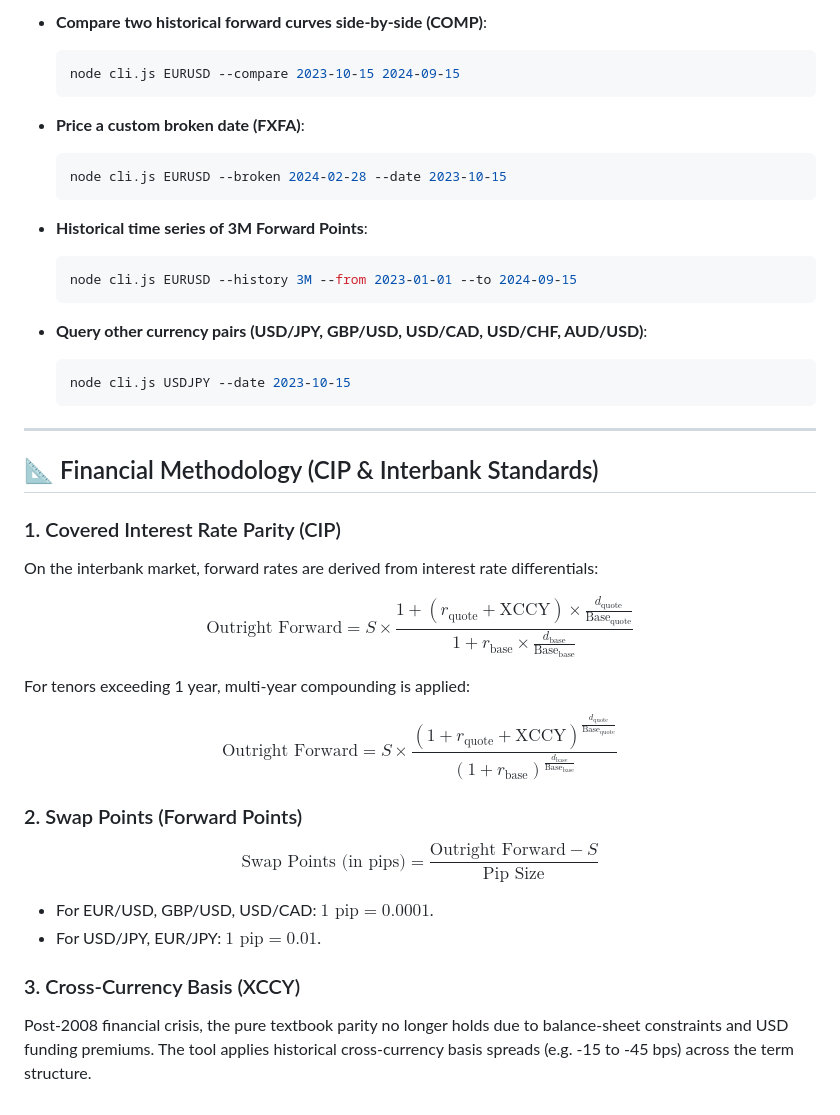
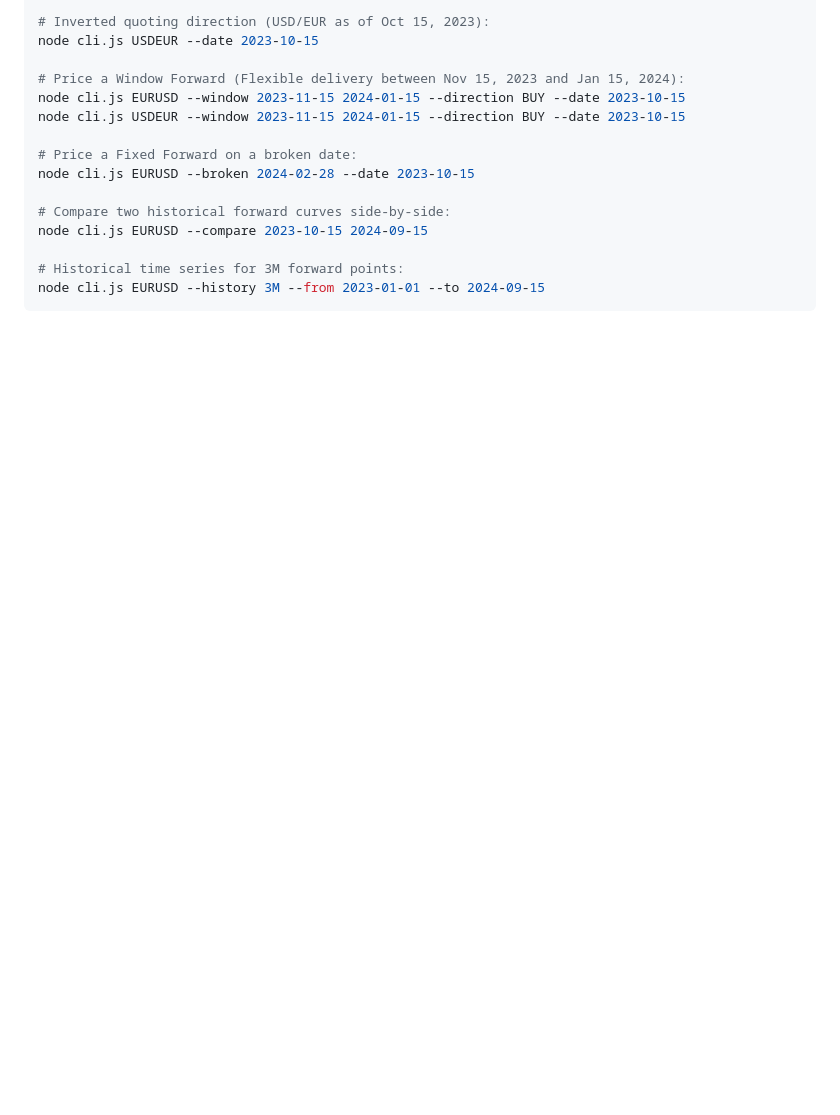
Before and after one commit to KevinRevo/FX-Forward-Pro, a Markdown page: README.md, the part around one of its changes. Rendered like a GitHub page; blank space fills up the shorter version.

````diff
--- a/README.md
+++ b/README.md
@@ -51,41 +62,17 @@ You can query rates and compare historical forward curves directly from the term
 
-* **Compare two historical forward curves side-by-side (COMP)**:
-  ```bash
-  node cli.js EURUSD --compare 2023-10-15 2024-09-15
-  ```
+# Inverted quoting direction (USD/EUR as of Oct 15, 2023):
+node cli.js USDEUR --date 2023-10-15
 
-* **Price a custom broken date (FXFA)**:
-  ```bash
-  node cli.js EURUSD --broken 2024-02-28 --date 2023-10-15
-  ```
+# Price a Window Forward (Flexible delivery between Nov 15, 2023 and Jan 15, 2024):
+node cli.js EURUSD --window 2023-11-15 2024-01-15 --direction BUY --date 2023-10-15
+node cli.js USDEUR --window 2023-11-15 2024-01-15 --direction BUY --date 2023-10-15
 
-* **Historical time series of 3M Forward Points**:
-  ```bash
-  node cli.js EURUSD --history 3M --from 2023-01-01 --to 2024-09-15
-  ```
+# Price a Fixed Forward on a broken date:
+node cli.js EURUSD --broken 2024-02-28 --date 2023-10-15
 
-* **Query other currency pairs (USD/JPY, GBP/USD, USD/CAD, USD/CHF, AUD/USD)**:
-  ```bash
-  node cli.js USDJPY --date 2023-10-15
-  ```
+# Compare two historical forward curves side-by-side:
+node cli.js EURUSD --compare 2023-10-15 2024-09-15
 
----
-
-## 📐 Financial Methodology (CIP & Interbank Standards)
-
-### 1. Covered Interest Rate Parity (CIP)
-On the interbank market, forward rates are derived from interest rate differentials:
-
-$$\text{Outright Forward} = S \times \frac{1 + (r_{\text{quote}} + \text{XCCY}) \times \frac{d_{\text{quote}}}{\text{Base}_{\text{quote}}}}{1 + r_{\text{base}} \times \frac{d_{\text{base}}}{\text{Base}_{\text{base}}}}$$
-
-For tenors exceeding 1 year, multi-year compounding is applied:
-
-$$\text{Outright Forward} = S \times \frac{\left(1 + r_{\text{quote}} + \text{XCCY}\right)^{\frac{d_{\text{quote}}}{\text{Base}_{\text{quote}}}}}{\left(1 + r_{\text{base}}\right)^{\frac{d_{\text{base}}}{\text{Base}_{\text{base}}}}}$$
-
-### 2. Swap Points (Forward Points)
-$$\text{Swap Points (in pips)} = \frac{\text{Outright Forward} - S}{\text{Pip Size}}$$
-* For EUR/USD, GBP/USD, USD/CAD: $1 \text{ pip} = 0.0001$.
-* For USD/JPY, EUR/JPY: $1 \text{ pip} = 0.01$.
-
-### 3. Cross-Currency Basis (XCCY)
-Post-2008 financial crisis, the pure textbook parity no longer holds due to balance-sheet constraints and USD funding premiums. The tool applies historical cross-currency basis spreads (e.g. -15 to -45 bps) across the term structure.
+# Historical time series for 3M forward points:
+node cli.js EURUSD --history 3M --from 2023-01-01 --to 2024-09-15
+```
````
Also changed, not shown: other parts of README.md (+40 -29 lines).
